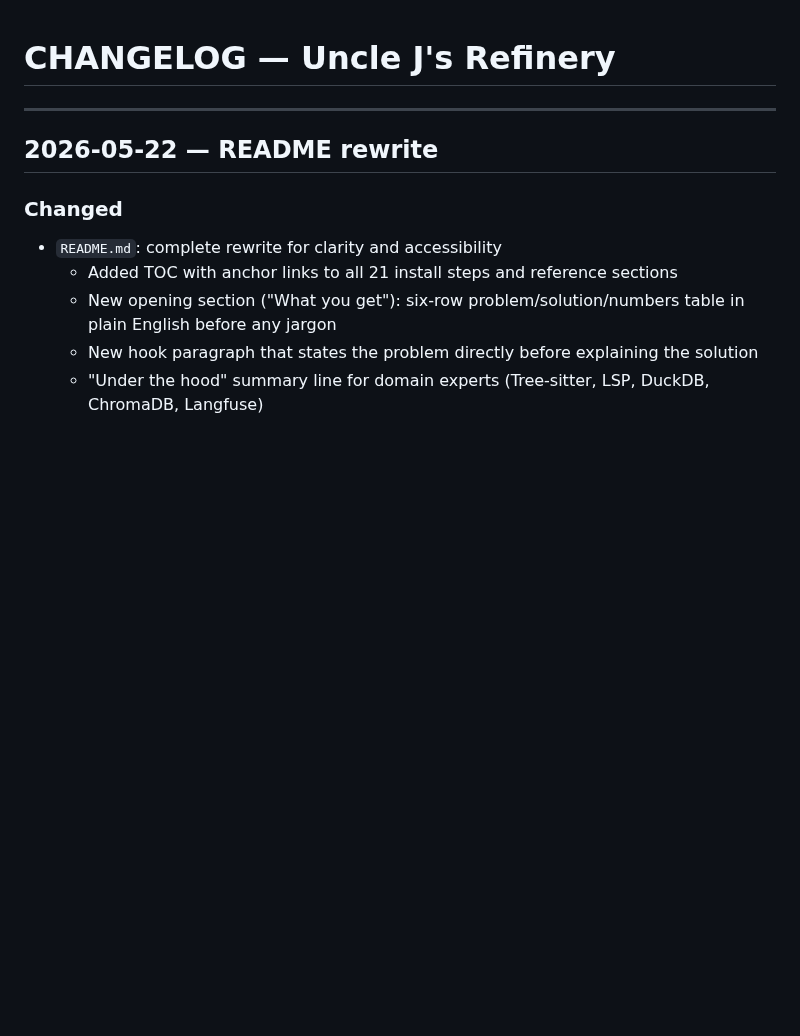
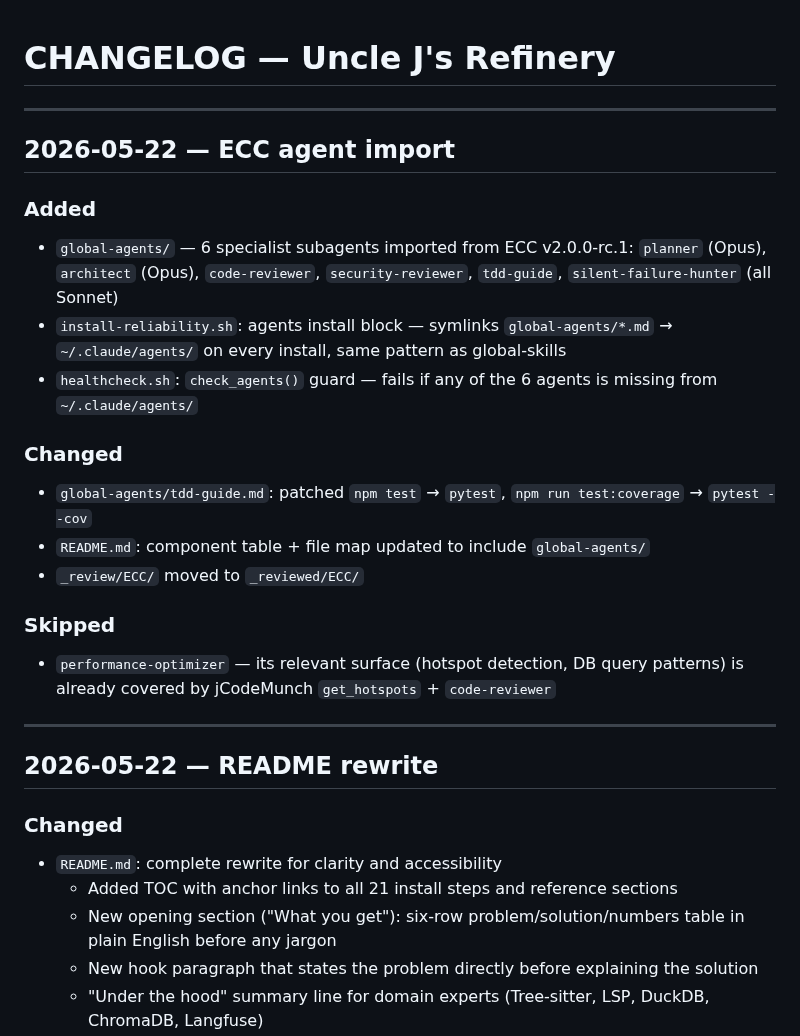
Before and after one commit to williamblair333/Uncle-J-s-Refinery, a Markdown page: CHANGELOG.md, the part around the change. Drawn GitHub-style; blank space fills up the shorter version.

```diff
--- a/CHANGELOG.md
+++ b/CHANGELOG.md
@@ -1,4 +1,21 @@
 # CHANGELOG — Uncle J's Refinery
+
+---
+
+## 2026-05-22 — ECC agent import
+
+### Added
+- `global-agents/` — 6 specialist subagents imported from ECC v2.0.0-rc.1: `planner` (Opus), `architect` (Opus), `code-reviewer`, `security-reviewer`, `tdd-guide`, `silent-failure-hunter` (all Sonnet)
+- `install-reliability.sh`: agents install block — symlinks `global-agents/*.md` → `~/.claude/agents/` on every install, same pattern as global-skills
+- `healthcheck.sh`: `check_agents()` guard — fails if any of the 6 agents is missing from `~/.claude/agents/`
+
+### Changed
+- `global-agents/tdd-guide.md`: patched `npm test` → `pytest`, `npm run test:coverage` → `pytest --cov`
+- `README.md`: component table + file map updated to include `global-agents/`
+- `_review/ECC/` moved to `_reviewed/ECC/`
+
+### Skipped
+- `performance-optimizer` — its relevant surface (hotspot detection, DB query patterns) is already covered by jCodeMunch `get_hotspots` + `code-reviewer`
 
 ---
 
```
Also changed, not shown: README.md (+9 -0 lines), docs/ecc-import-proposal.md (+2 -1 lines).
